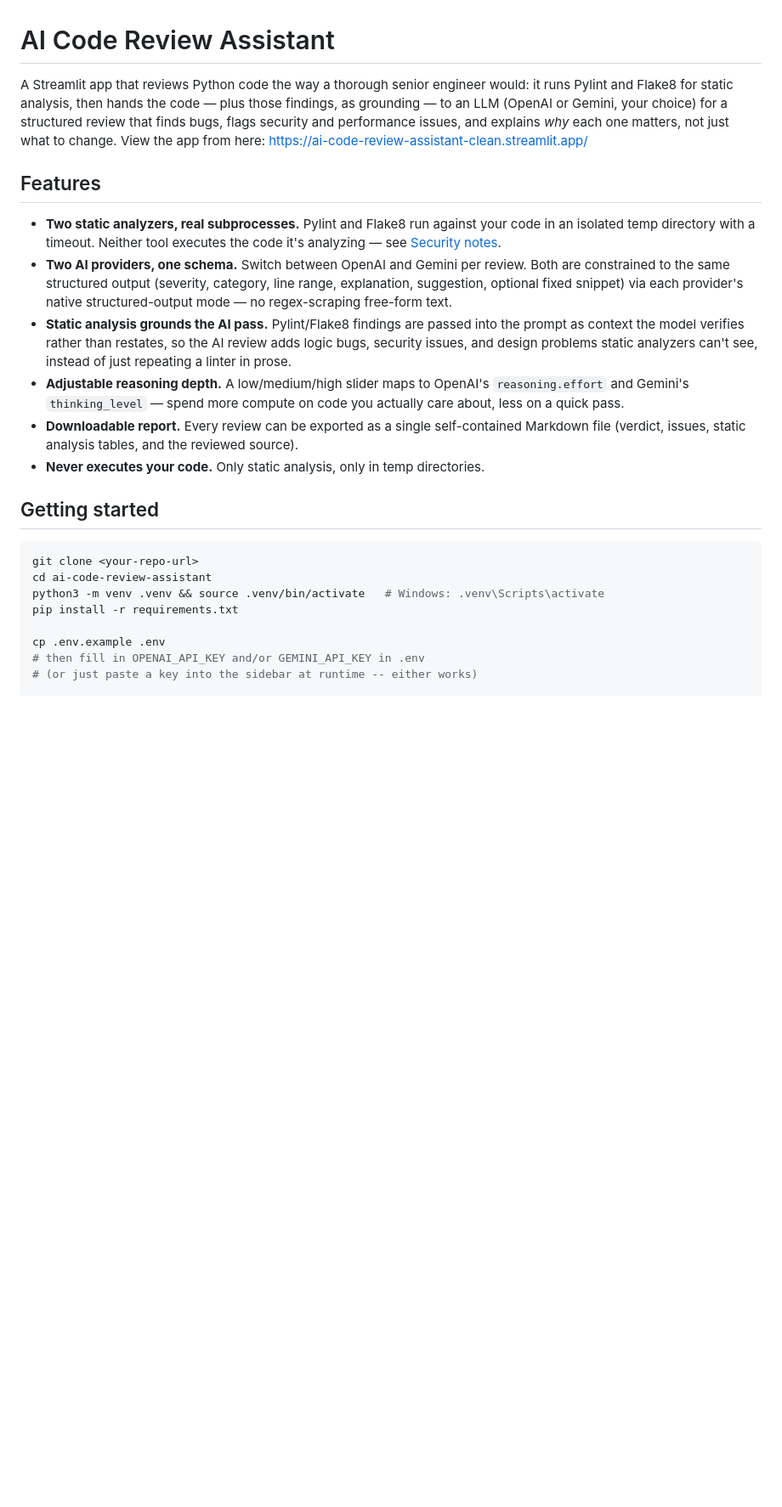
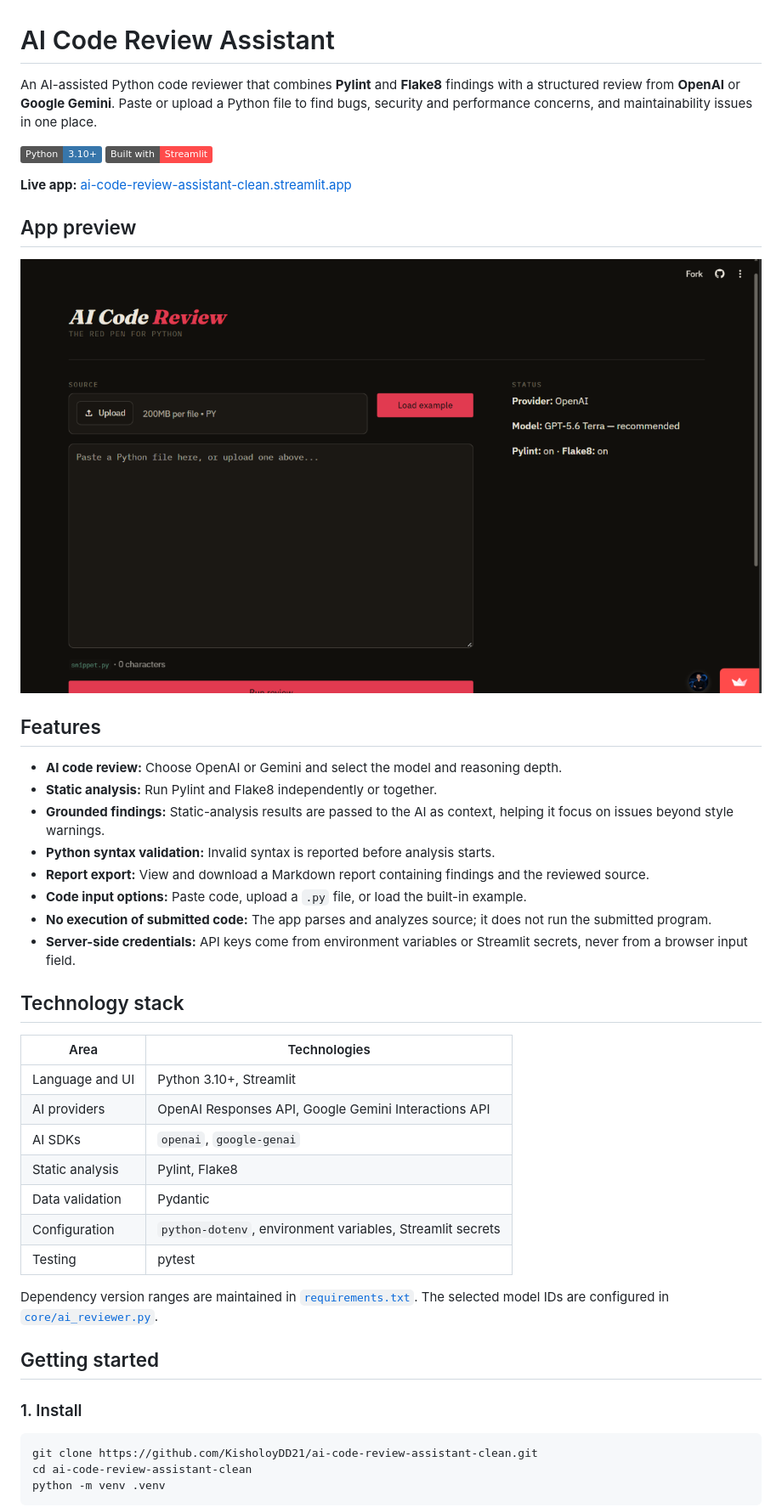
Before and after one commit to KisholoyDD21/ai-code-review-assistant-clean, a Markdown page: README.md, the part around one of its changes. Shown at 85% size. GitHub-like rendering; pictures changed too: docs/images/app-screenshot.png (added); badges without logos; blank space fills up the shorter version.

Commit message:
Improve README and secure API key configuration
Co-authored-by: Copilot <223556219+Copilot@users.noreply.github.com>

````diff
--- a/README.md
+++ b/README.md
@@ -1,25 +1,48 @@
 # AI Code Review Assistant
 
-A Streamlit app that reviews Python code the way a thorough senior engineer would: it runs Pylint and Flake8 for static analysis, then hands the code — plus those findings, as grounding — to an LLM (OpenAI or Gemini, your choice) for a structured review that finds bugs, flags security and performance issues, and explains *why* each one matters, not just what to change. View the app from here: https://ai-code-review-assistant-clean.streamlit.app/
+An AI-assisted Python code reviewer that combines **Pylint** and **Flake8** findings with a structured review from **OpenAI** or **Google Gemini**. Paste or upload a Python file to find bugs, security and performance concerns, and maintainability issues in one place.
+
+[![Python](https://img.shields.io/badge/Python-3.10%2B-3776AB?logo=python&logoColor=white)](https://www.python.org/)
+[![Built with Streamlit](https://img.shields.io/badge/Built%20with-Streamlit-FF4B4B?logo=streamlit&logoColor=white)](https://streamlit.io/)
+
+**Live app:** [ai-code-review-assistant-clean.streamlit.app](https://ai-code-review-assistant-clean.streamlit.app/)
+
+## App preview
+
+![AI Code Review Assistant application screenshot](docs/images/app-screenshot.png)
 
 ## Features
 
-- **Two static analyzers, real subprocesses.** Pylint and Flake8 run against your code in an isolated temp directory with a timeout. Neither tool executes the code it's analyzing — see [Security notes](#security-notes).
-- **Two AI providers, one schema.** Switch between OpenAI and Gemini per review. Both are constrained to the same structured output (severity, category, line range, explanation, suggestion, optional fixed snippet) via each provider's native structured-output mode — no regex-scraping free-form text.
-- **Static analysis grounds the AI pass.** Pylint/Flake8 findings are passed into the prompt as context the model verifies rather than restates, so the AI review adds logic bugs, security issues, and design problems static analyzers can't see, instead of just repeating a linter in prose.
-- **Adjustable reasoning depth.** A low/medium/high slider maps to OpenAI's `reasoning.effort` and Gemini's `thinking_level` — spend more compute on code you actually care about, less on a quick pass.
-- **Downloadable report.** Every review can be exported as a single self-contained Markdown file (verdict, issues, static analysis tables, and the reviewed source).
-- **Never executes your code.** Only static analysis, only in temp directories.
+- **AI code review:** Choose OpenAI or Gemini and select the model and reasoning depth.
+- **Static analysis:** Run Pylint and Flake8 independently or together.
+- **Grounded findings:** Static-analysis results are passed to the AI as context, helping it focus on issues beyond style warnings.
+- **Python syntax validation:** Invalid syntax is reported before analysis starts.
+- **Report export:** View and download a Markdown report containing findings and the reviewed source.
+- **Code input options:** Paste code, upload a `.py` file, or load the built-in example.
+- **No execution of submitted code:** The app parses and analyzes source; it does not run the submitted program.
+- **Server-side credentials:** API keys come from environment variables or Streamlit secrets, never from a browser input field.
+
+## Technology stack
+
+| Area | Technologies |
+| --- | --- |
+| Language and UI | Python 3.10+, Streamlit |
+| AI providers | OpenAI Responses API, Google Gemini Interactions API |
+| AI SDKs | `openai`, `google-genai` |
+| Static analysis | Pylint, Flake8 |
+| Data validation | Pydantic |
+| Configuration | `python-dotenv`, environment variables, Streamlit secrets |
+| Testing | pytest |
+
+Dependency version ranges are maintained in [`requirements.txt`](requirements.txt). The selected model IDs are configured in [`core/ai_reviewer.py`](core/ai_reviewer.py).
 
 ## Getting started
 
-```bash
-git clone <your-repo-url>
-cd ai-code-review-assistant
-python3 -m venv .venv && source .venv/bin/activate   # Windows: .venv\Scripts\activate
-pip install -r requirements.txt
+### 1. Install
 
-cp .env.example .env
-# then fill in OPENAI_API_KEY and/or GEMINI_API_KEY in .env
-# (or just paste a key into the sidebar at runtime -- either works)
+```shell
+git clone https://github.com/KisholoyDD21/ai-code-review-assistant-clean.git
+cd ai-code-review-assistant-clean
+python -m venv .venv
+```
 
````
Also changed, not shown: other parts of README.md (+79 -61 lines), 3 other files.
